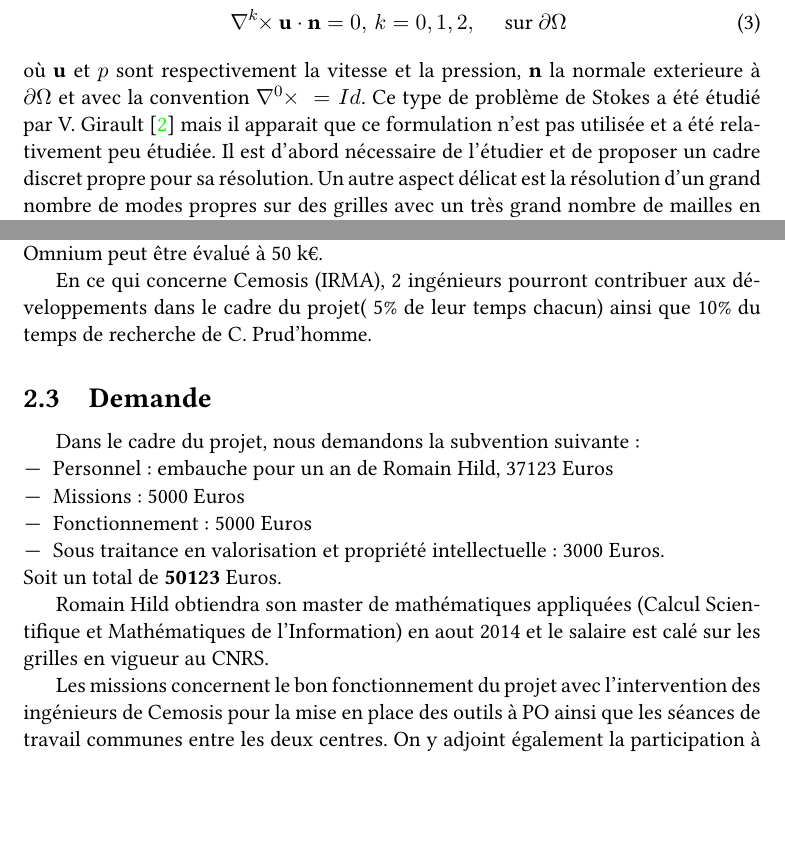
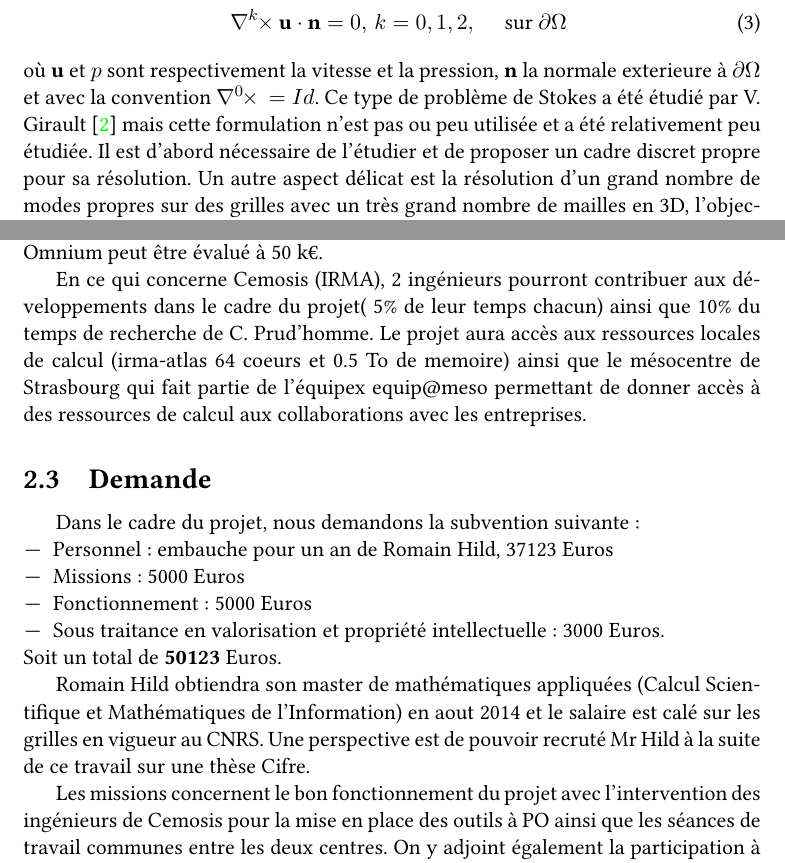
Before and after one commit to feelpp/po, a LaTeX document (doc/funding/cemosis-po.tex): two parts of pages 2 and 4 of 5, joined at a grey line, cut so that both start at the same text, the shorter picture padded with empty space. Compiled offline with XeLaTeX.

Commit message:
derniere version de la soirée

```diff
--- a/doc/funding/cemosis-po.tex
+++ b/doc/funding/cemosis-po.tex
@@ -81,9 +81,8 @@ $\Omega \subset \mathbb{R}ˆ3$, trouver $(\mathbf{u},p)$ tels que
 où $\mathbf{u}$ et $p$ sont respectivement la vitesse et la pression,
 $\mathbf{n}$ la normale exterieure à $\partial \Omega$ et avec la convention
 $\curlk[0]{} = Id$. Ce type de problème de Stokes a été étudié par
-V. Girault~\cite{girault90-1} mais il apparait que ce formulation n'est pas
-utilisée et a été relativement peu étudiée. Il est d'abord nécessaire de
-l'étudier et de proposer un cadre discret propre pour sa résolution. Un autre
-aspect délicat est la résolution d'un grand nombre de modes propres sur des
-grilles avec un très grand nombre de mailles en 3D, l'objectif est de pouvoir
-résoudre ces problèmes sur des grilles d'environ  100 millions de mailles.
+V. Girault~\cite{girault90-1} mais cette formulation n'est pas ou peu utilisée
+et a été relativement peu étudiée. Il est d'abord nécessaire de l'étudier et de
+proposer un cadre discret propre pour sa résolution. Un autre aspect délicat est
+la résolution d'un grand nombre de modes propres sur des grilles avec un très
+grand nombre de mailles en 3D, l'objectif est de pouvoir résoudre ces problèmes
@@ -140,7 +146,10 @@ amont pour Plastic Omnium peut être évalué à 50 k€.
 
 En ce qui concerne Cemosis (IRMA), 2 ingénieurs pourront contribuer aux
 développements dans le cadre du projet( 5\% de leur temps chacun) ainsi que 10\%
-du temps de recherche de C. Prud'homme.
+du temps de recherche de C. Prud'homme. Le projet aura accès aux ressources
+locales de calcul (irma-atlas 64 coeurs et 0.5 To de memoire) ainsi que le
+mésocentre de Strasbourg qui fait partie de l'équipex equip@meso permettant de
+donner accès à des ressources de calcul aux collaborations avec les entreprises.
 
 \subsection{Demande}
 
@@ -156,7 +165,8 @@ Soit un total de \textbf{50123} Euros.
 
 Romain Hild obtiendra son master de mathématiques appliquées (Calcul
 Scientifique et Mathématiques de l'Information) en aout 2014 et le salaire est
-calé sur les grilles en vigueur au CNRS.
+calé sur les grilles en vigueur au CNRS. Une perspective est de pouvoir recruté
+Mr Hild à la suite de ce travail sur une thèse Cifre.
 
 Les missions concernent le bon fonctionnement du projet avec l'intervention des
 ingénieurs de Cemosis pour la mise en place des outils à PO ainsi que les
```
Also changed, not shown: doc/funding/cemosis-po.tex (7 more changed lines).
